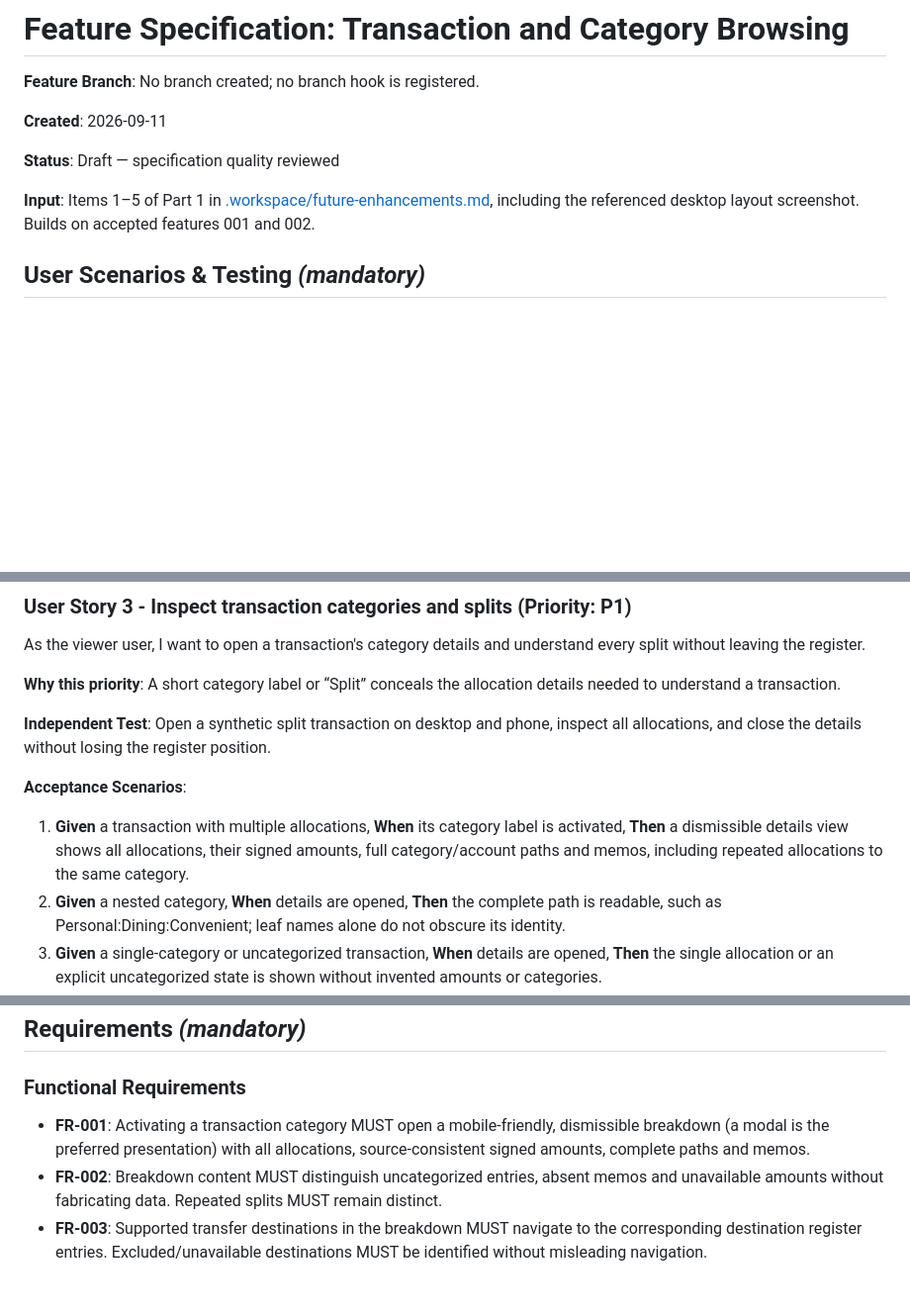
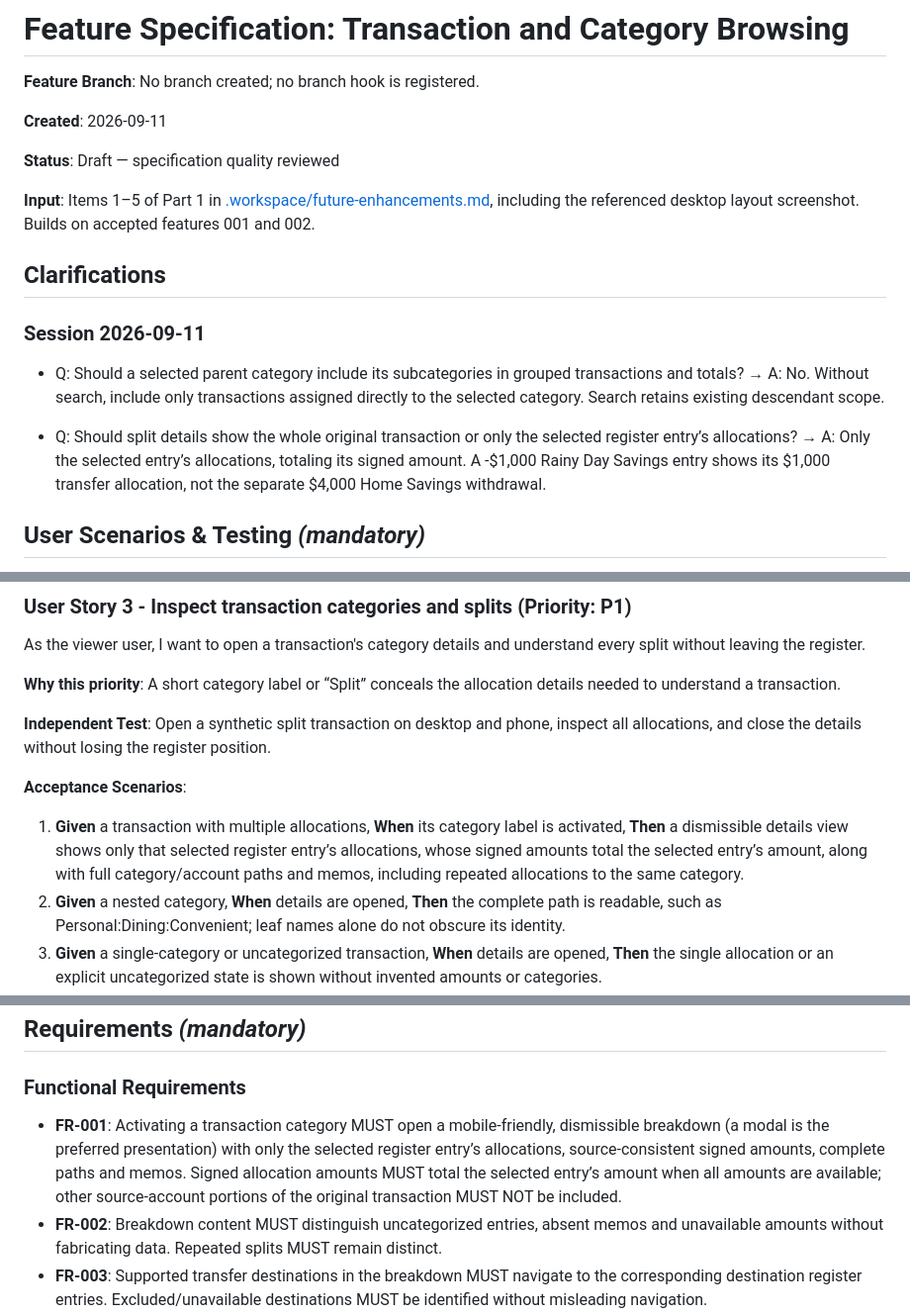
Before and after one commit to Intrepiware/moneydance-html-viewer, a Markdown page: specs/003-enhance-transaction-browsing/spec.md, 3 parts joined by grey strips. Shown at 99% size. GitHub-like rendering; blank space fills up the shorter version.

Commit message:
Clarify: Specified multi-split behavior, category transaction view

```diff
--- a/specs/003-enhance-transaction-browsing/spec.md
+++ b/specs/003-enhance-transaction-browsing/spec.md
@@ -7,6 +7,14 @@
 **Status**: Draft — specification quality reviewed
 
 **Input**: Items 1–5 of Part 1 in [.workspace/future-enhancements.md](../../.workspace/future-enhancements.md), including the referenced desktop layout screenshot. Builds on accepted features 001 and 002.
+
+## Clarifications
+
+### Session 2026-09-11
+
+- Q: Should a selected parent category include its subcategories in grouped transactions and totals? → A: No. Without search, include only transactions assigned directly to the selected category. Search retains existing descendant scope.
+
+- Q: Should split details show the whole original transaction or only the selected register entry’s allocations? → A: Only the selected entry’s allocations, totaling its signed amount. A -$1,000 Rainy Day Savings entry shows its $1,000 transfer allocation, not the separate $4,000 Home Savings withdrawal.
 
 ## User Scenarios & Testing *(mandatory)*
 
@@ -50,7 +58,7 @@ As the viewer user, I want to open a transaction's category details and understa
 
 **Acceptance Scenarios**:
 
-1. **Given** a transaction with multiple allocations, **When** its category label is activated, **Then** a dismissible details view shows all allocations, their signed amounts, full category/account paths and memos, including repeated allocations to the same category.
+1. **Given** a transaction with multiple allocations, **When** its category label is activated, **Then** a dismissible details view shows only that selected register entry’s allocations, whose signed amounts total the selected entry’s amount, along with full category/account paths and memos, including repeated allocations to the same category.
 2. **Given** a nested category, **When** details are opened, **Then** the complete path is readable, such as Personal:Dining:Convenient; leaf names alone do not obscure its identity.
 3. **Given** a single-category or uncategorized transaction, **When** details are opened, **Then** the single allocation or an explicit uncategorized state is shown without invented amounts or categories.
 4. **Given** long paths, memos or many splits on a phone, **When** details are read and dismissed, **Then** all content is reachable, the close control remains accessible, and the prior account, search, page and scroll position are preserved.
@@ -106,7 +115,7 @@ As the user, I want ordinary account navigation to omit income/expense categorie
 
 ### Functional Requirements
 
-- **FR-001**: Activating a transaction category MUST open a mobile-friendly, dismissible breakdown (a modal is the preferred presentation) with all allocations, source-consistent signed amounts, complete paths and memos.
+- **FR-001**: Activating a transaction category MUST open a mobile-friendly, dismissible breakdown (a modal is the preferred presentation) with only the selected register entry’s allocations, source-consistent signed amounts, complete paths and memos. Signed allocation amounts MUST total the selected entry’s amount when all amounts are available; other source-account portions of the original transaction MUST NOT be included.
 - **FR-002**: Breakdown content MUST distinguish uncategorized entries, absent memos and unavailable amounts without fabricating data. Repeated splits MUST remain distinct.
 - **FR-003**: Supported transfer destinations in the breakdown MUST navigate to the corresponding destination register entries. Excluded/unavailable destinations MUST be identified without misleading navigation.
 - **FR-004**: Clicking the account label beneath a search-result description MUST open that account's register at the selected entry. Identity MUST be independent of display text and monetary coincidence.
```
Also changed, not shown: other parts of specs/003-enhance-transaction-browsing/spec.md (+4 -3 lines).
